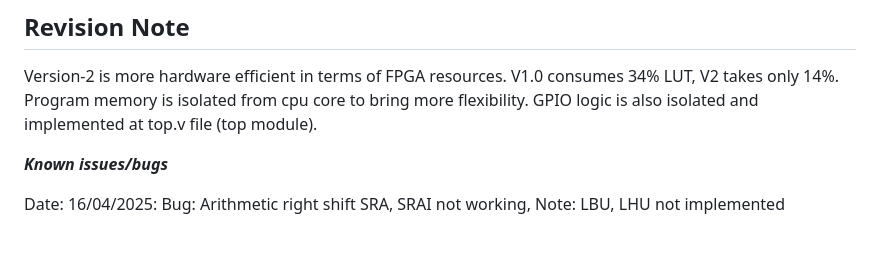
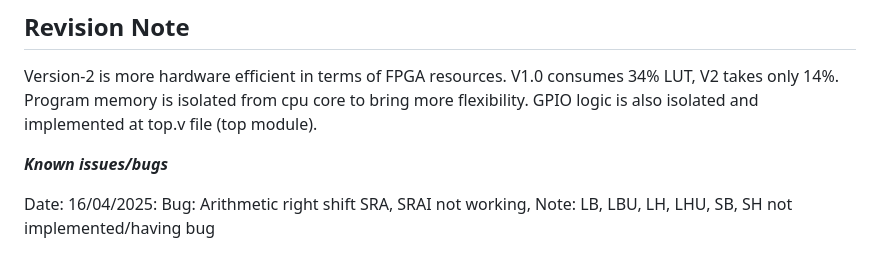
Before and after one commit to charlie2951/krv32, a Markdown page: README.md, the part around the change. Drawn GitHub-style.

```diff
--- a/README.md
+++ b/README.md
@@ -154,4 +154,4 @@ Go through the ***fpga*** directory to explore the compiled and implemented proj
 Version-2 is more hardware efficient in terms of FPGA resources. V1.0 consumes 34% LUT, V2 takes only 14%. Program memory is isolated from cpu core to bring more flexibility. GPIO logic is also isolated and implemented at top.v file (top module).
 
 ***Known issues/bugs*** <p>
-Date: 16/04/2025: Bug: Arithmetic right shift SRA, SRAI not working, Note: LBU, LHU not implemented<p>
+Date: 16/04/2025: Bug: Arithmetic right shift SRA, SRAI not working, Note: LB, LBU, LH, LHU, SB, SH not implemented/having bug<p>
```
